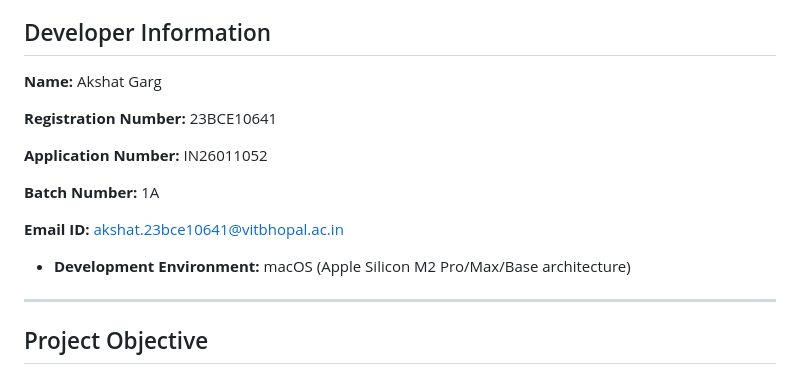
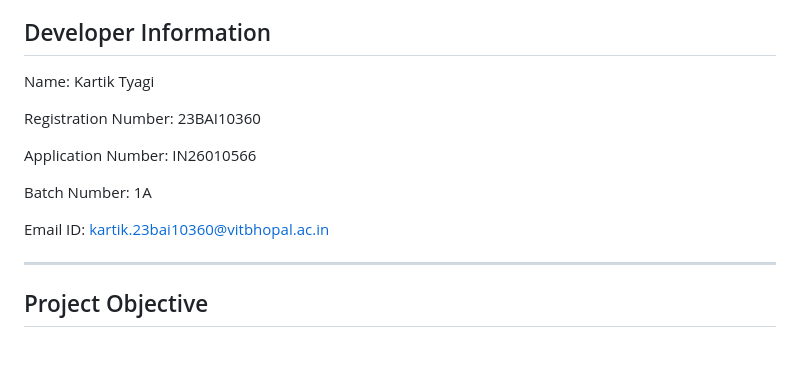
Before and after one commit to kartiktyagi2906-ai/-MPONLINE-Assignment-and-Project-Submission, a Markdown page: lunar lander/README.md, the part around the change. GitHub-like rendering; blank space fills up the shorter version.

```diff
--- a/lunar lander/README.md
+++ b/lunar lander/README.md
@@ -3,17 +3,17 @@
 A Deep Reinforcement Learning project focused on training an autonomous spacecraft agent to safely land on a designated landing pad using the Box2D physics engine physics simulator.
 
 ## Developer Information
-**Name:** Akshat Garg
+Name: Kartik Tyagi
 
-**Registration Number:** 23BCE10641
+Registration Number: 23BAI10360
 
-**Application Number:** IN26011052
+Application Number: IN26010566
 
-**Batch Number:** 1A
+Batch Number: 1A
 
-**Email ID:** akshat.23bce10641@vitbhopal.ac.in
+Email ID: kartik.23bai10360@vitbhopal.ac.in
 
-* **Development Environment:** macOS (Apple Silicon M2 Pro/Max/Base architecture)
+
 
 ---
 
```
